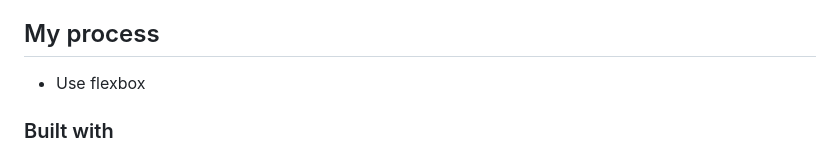
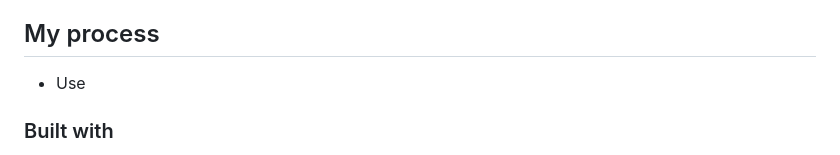
Before and after one commit to KennethCodepuz/qr-project, a Markdown page: frontend.io/qr-code-component-main/README-template.md, the part around the change. GitHub-like rendering.

Commit message:
Finished

```diff
--- a/frontend.io/qr-code-component-main/README-template.md
+++ b/frontend.io/qr-code-component-main/README-template.md
@@ -37,7 +37,7 @@ Then crop/optimize/edit your image however you like, add it to your project, and
 - Live Site URL: [Add live site URL here](https://your-live-site-url.com)
 
 ## My process
-- Use flexbox
+- Use
 
 ### Built with
 
```
